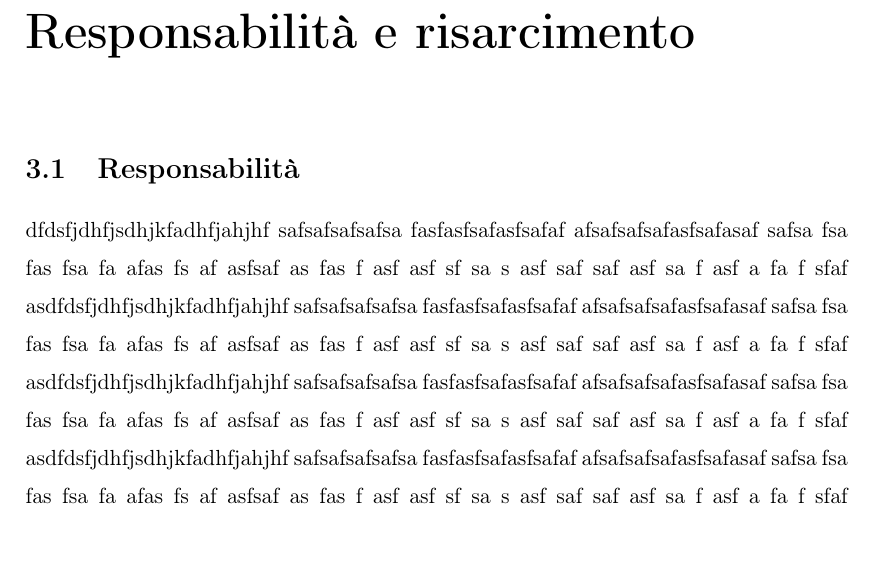
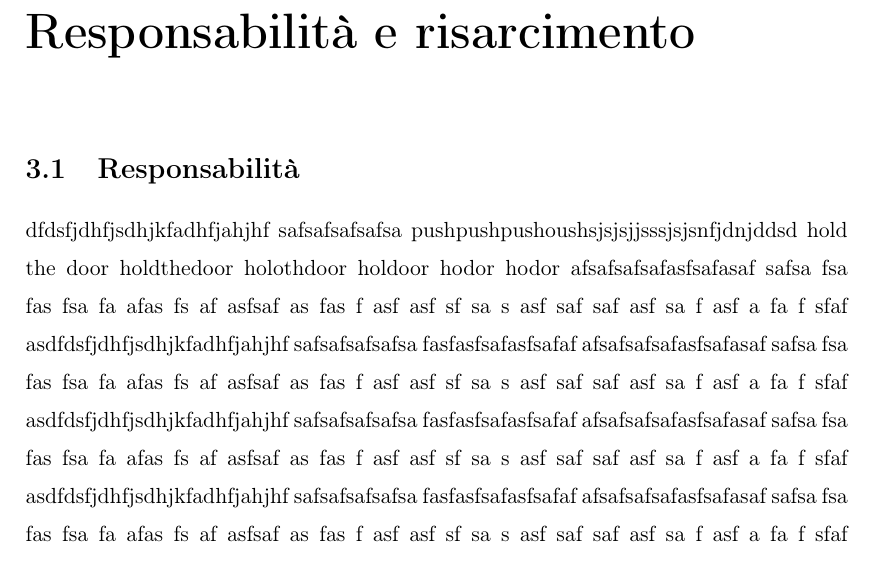
Before and after one commit to sgruntina/Tesi, a LaTeX document (modelloTesiDIA/CristinaSpampinato.tex, which reads modelloTesiDIA/Capitolo3.tex): part of page 13 of 18, cut so that both start at the same text. Compiled offline with pdfLaTeX.

Commit message:
capitolo 3 modificato - test

```diff
--- a/modelloTesiDIA/Capitolo3.tex
+++ b/modelloTesiDIA/Capitolo3.tex
@@ -1,7 +1,13 @@
 \section{Responsabilità}
 dfdsfjdhfjsdhjkfadhfjahjhf
 safsafsafsafsa
-fasfasfsafasfsafaf
+pushpushpushoushsjsjsjjsssjsjsnfjdnjddsd
+hold the door
+holdthedoor
+holothdoor
+holdoor
+hodor
+hodor
 afsafsafsafasfsafasaf safsa fsa fas fsa fa afas fs af asfsaf as fas f asf asf sf sa s asf saf saf asf sa f asf a fa f sfaf asdfdsfjdhfjsdhjkfadhfjahjhf
 safsafsafsafsa
 fasfasfsafasfsafaf
```
Also changed, not shown: modelloTesiDIA/CristinaSpampinato.pdf, 3 other files.
